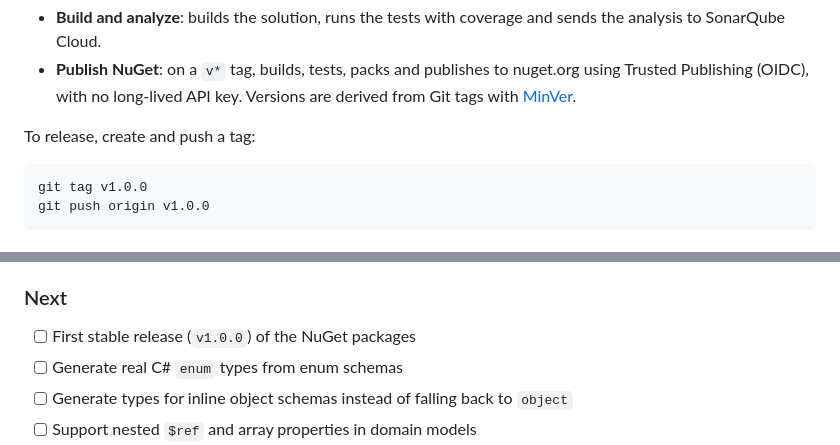
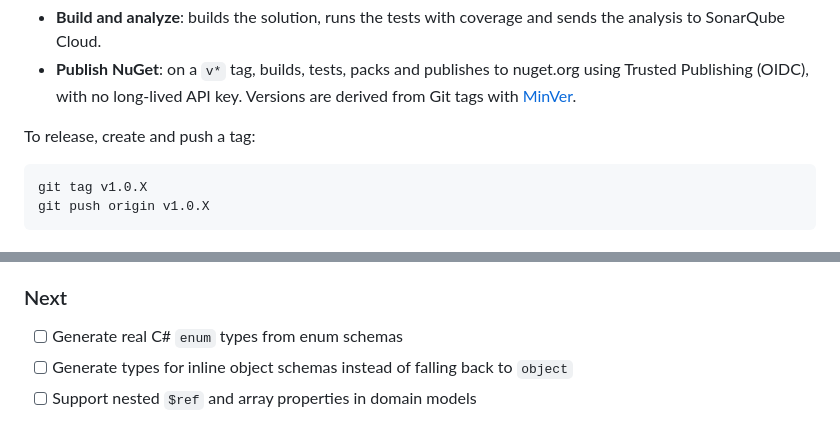
Before and after one commit to Pilipi1984/api-forge, a Markdown page: README.md, 2 parts joined by grey strips. GitHub-like rendering.

````diff
--- a/README.md
+++ b/README.md
@@ -248,6 +248,6 @@ GitHub Actions workflows run on every push and pull request:
 To release, create and push a tag:
 
 ```bash
-git tag v1.0.0
-git push origin v1.0.0
+git tag v1.0.X
+git push origin v1.0.X
 ```
@@ -274,7 +281,6 @@ The roadmap is directional rather than a commitment, and priorities may change b
 
 ### Next
 
-- [ ] First stable release (`v1.0.0`) of the NuGet packages
 - [ ] Generate real C# `enum` types from enum schemas
 - [ ] Generate types for inline object schemas instead of falling back to `object`
 - [ ] Support nested `$ref` and array properties in domain models
````
Also changed, not shown: other parts of README.md (+7 -0 lines).
